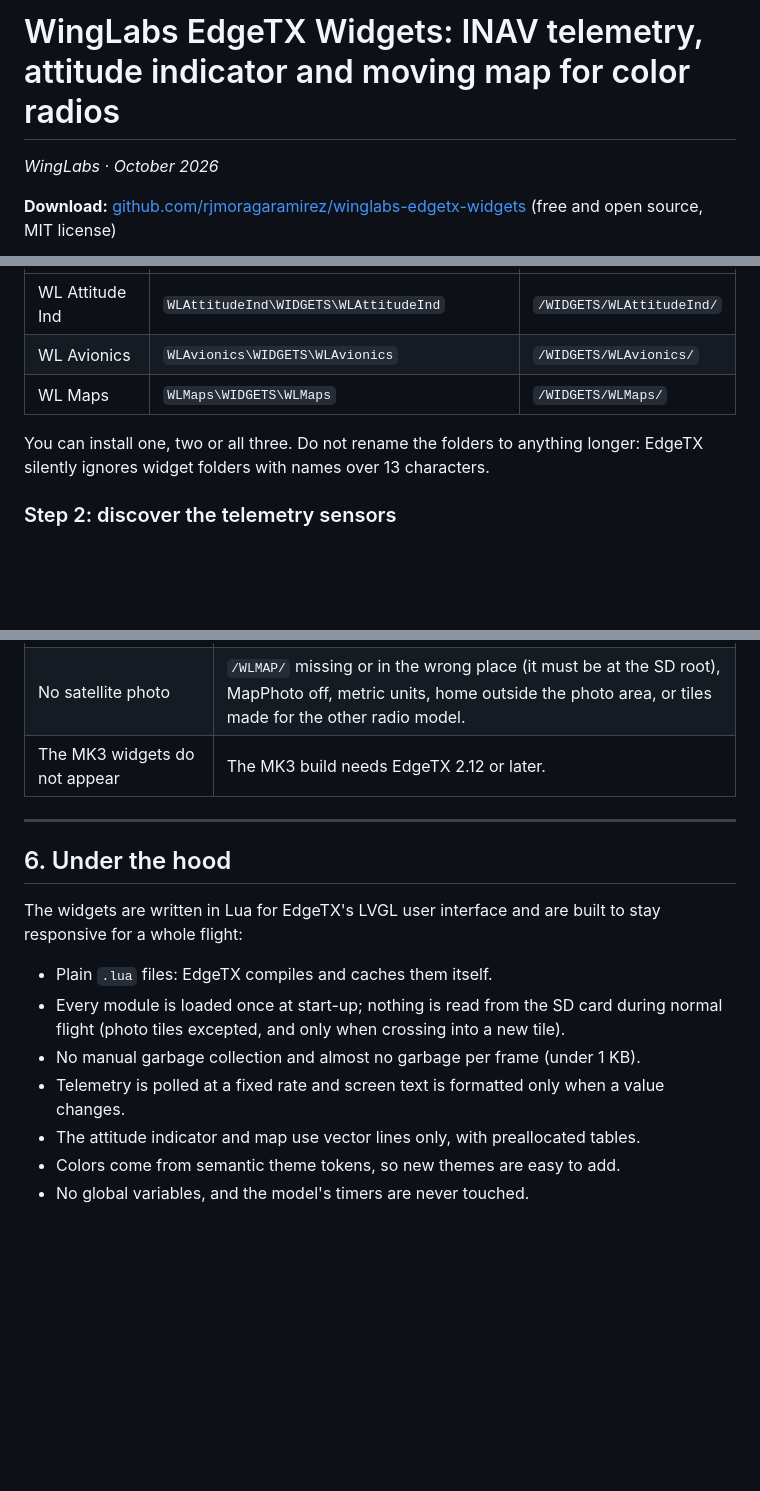
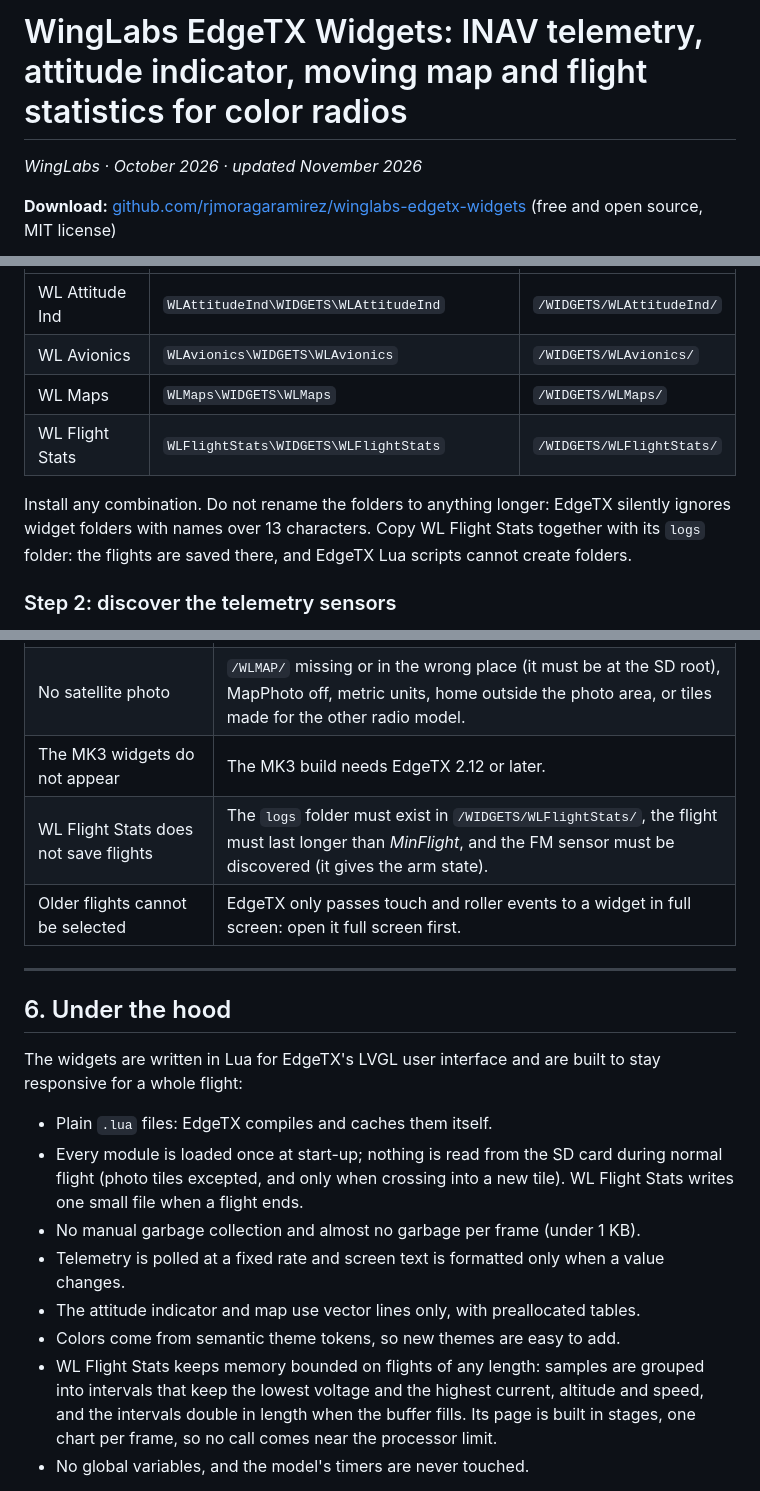
Before and after one commit to rjmoragaramirez/winglabs-edgetx-widgets, a Markdown page: README.md, 3 parts joined by grey strips. GitHub-like rendering; blank space fills up the shorter version.

```diff
--- a/README.md
+++ b/README.md
@@ -1,6 +1,6 @@
-# WingLabs EdgeTX Widgets: INAV telemetry, attitude indicator and moving map for color radios
+# WingLabs EdgeTX Widgets: INAV telemetry, attitude indicator, moving map and flight statistics for color radios
 
-*WingLabs · October 2026*
+*WingLabs · October 2026 · updated November 2026*
 
 **Download:** [github.com/rjmoragaramirez/winglabs-edgetx-widgets](https://github.com/rjmoragaramirez/winglabs-edgetx-widgets) (free and open source, MIT license)
 
@@ -169,9 +193,11 @@ folders into `/WIDGETS/` on the card. Use the build for your radio:
 | WL Attitude Ind | `WLAttitudeInd\WIDGETS\WLAttitudeInd` | `/WIDGETS/WLAttitudeInd/` |
 | WL Avionics | `WLAvionics\WIDGETS\WLAvionics` | `/WIDGETS/WLAvionics/` |
 | WL Maps | `WLMaps\WIDGETS\WLMaps` | `/WIDGETS/WLMaps/` |
+| WL Flight Stats | `WLFlightStats\WIDGETS\WLFlightStats` | `/WIDGETS/WLFlightStats/` |
 
-You can install one, two or all three. Do not rename the folders to anything longer: EdgeTX
-silently ignores widget folders with names over 13 characters.
+Install any combination. Do not rename the folders to anything longer: EdgeTX
+silently ignores widget folders with names over 13 characters. Copy WL Flight Stats together with
+its `logs` folder: the flights are saved there, and EdgeTX Lua scripts cannot create folders.
 
 ### Step 2: discover the telemetry sensors
 
@@ -261,6 +292,8 @@ whose photo area contains home.
 | Horizon moves the wrong way | Pitch/roll signs can be flipped in `telem.lua` (`PITCH_SIGN`, `ROLL_SIGN`). |
 | No satellite photo | `/WLMAP/` missing or in the wrong place (it must be at the SD root), MapPhoto off, metric units, home outside the photo area, or tiles made for the other radio model. |
 | The MK3 widgets do not appear | The MK3 build needs EdgeTX 2.12 or later. |
+| WL Flight Stats does not save flights | The `logs` folder must exist in `/WIDGETS/WLFlightStats/`, the flight must last longer than *MinFlight*, and the FM sensor must be discovered (it gives the arm state). |
+| Older flights cannot be selected | EdgeTX only passes touch and roller events to a widget in full screen: open it full screen first. |
 
 ---
 
@@ -271,11 +304,16 @@ for a whole flight:
 
 - Plain `.lua` files: EdgeTX compiles and caches them itself.
 - Every module is loaded once at start-up; nothing is read from the SD card during normal flight
-  (photo tiles excepted, and only when crossing into a new tile).
+  (photo tiles excepted, and only when crossing into a new tile). WL Flight Stats writes one small
+  file when a flight ends.
 - No manual garbage collection and almost no garbage per frame (under 1 KB).
 - Telemetry is polled at a fixed rate and screen text is formatted only when a value changes.
 - The attitude indicator and map use vector lines only, with preallocated tables.
 - Colors come from semantic theme tokens, so new themes are easy to add.
+- WL Flight Stats keeps memory bounded on flights of any length: samples are grouped into
+  intervals that keep the lowest voltage and the highest current, altitude and speed, and the
+  intervals double in length when the buffer fills. Its page is built in stages, one chart per
+  frame, so no call comes near the processor limit.
 - No global variables, and the model's timers are never touched.
 
 Every build has a **desktop simulator**: `tools/sim/run_sim.py`, which needs Python with lupa and
```
Also changed, not shown: other parts of README.md (+37 -7 lines), article_images/wl_flight_stats.png (added).
